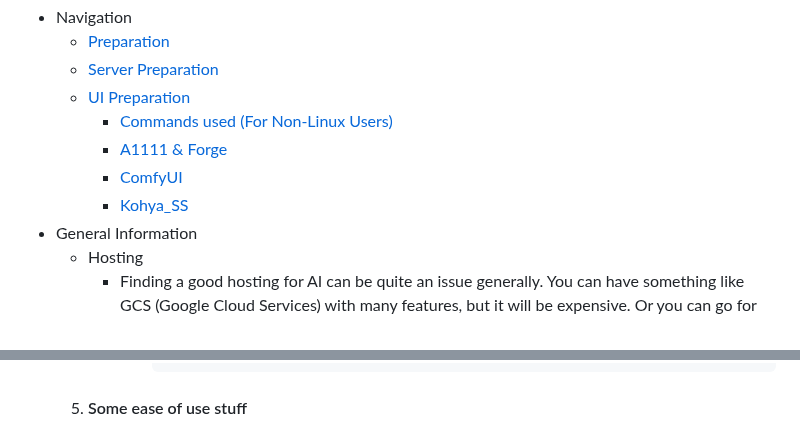
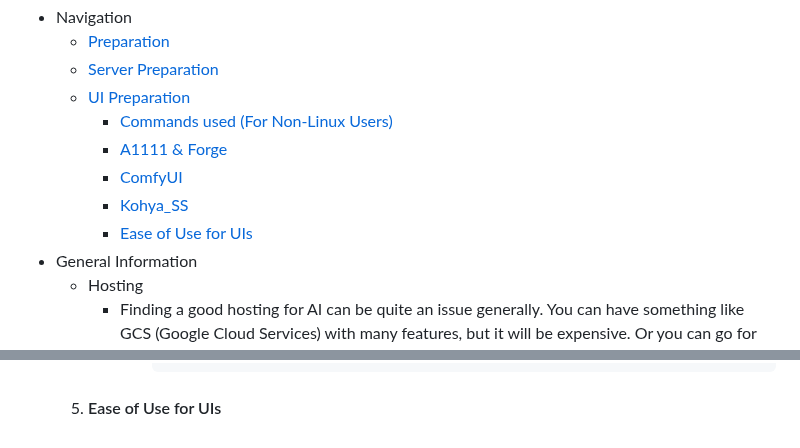
Before and after one commit to TheElevatedOne/dock.elevated.ovh, a Markdown page: README.md, 2 parts joined by grey strips. Rendered like a GitHub page.

````diff
--- a/README.md
+++ b/README.md
@@ -11,6 +11,7 @@
     - [A1111 & Forge](#a1111--forge)
     - [ComfyUI](#comfyui)
     - [Kohya_SS](#kohya_ss)
+    - [Ease of Use for UIs](#ease-of-use-for-uis)
 - General Information
   - Hosting
     - Finding a good hosting for AI can be quite an issue generally. You can have something like GCS (Google Cloud Services) with many features, but it will be expensive. Or you can go for something like runpod which is mostly specified for AI.
@@ -187,4 +188,4 @@ You must move to the extensions directory and clone the extensions yourself
             chmod +x start.sh
             ./start.sh
             ```
-   5. #### Some ease of use stuff
+   5. #### Ease of Use for UIs
````
